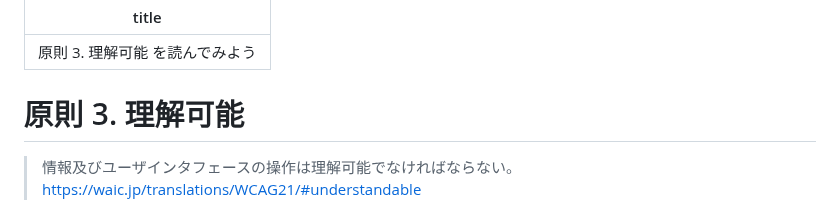
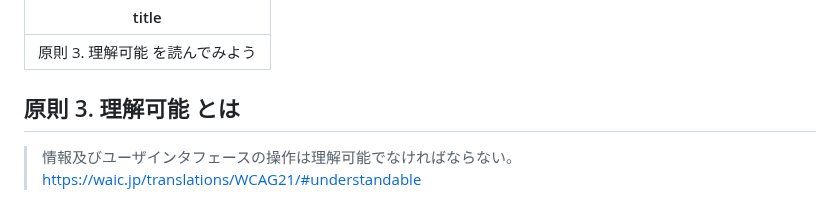
Before and after one commit to kagankan/zenn-articles, a Markdown page: books/easy-japanese-wcag/principle-3.md, the part around the change. Drawn GitHub-style.

```diff
--- a/books/easy-japanese-wcag/principle-3.md
+++ b/books/easy-japanese-wcag/principle-3.md
@@ -2,7 +2,7 @@
 title: "原則 3. 理解可能 を読んでみよう"
 ---
 
-# 原則 3. 理解可能
+## 原則 3. 理解可能 とは
 
 >情報及びユーザインタフェースの操作は理解可能でなければならない。
 >https://waic.jp/translations/WCAG21/#understandable
```
Also changed, not shown: books/easy-japanese-wcag/principle-4-wip.md (+1 -1 lines).
